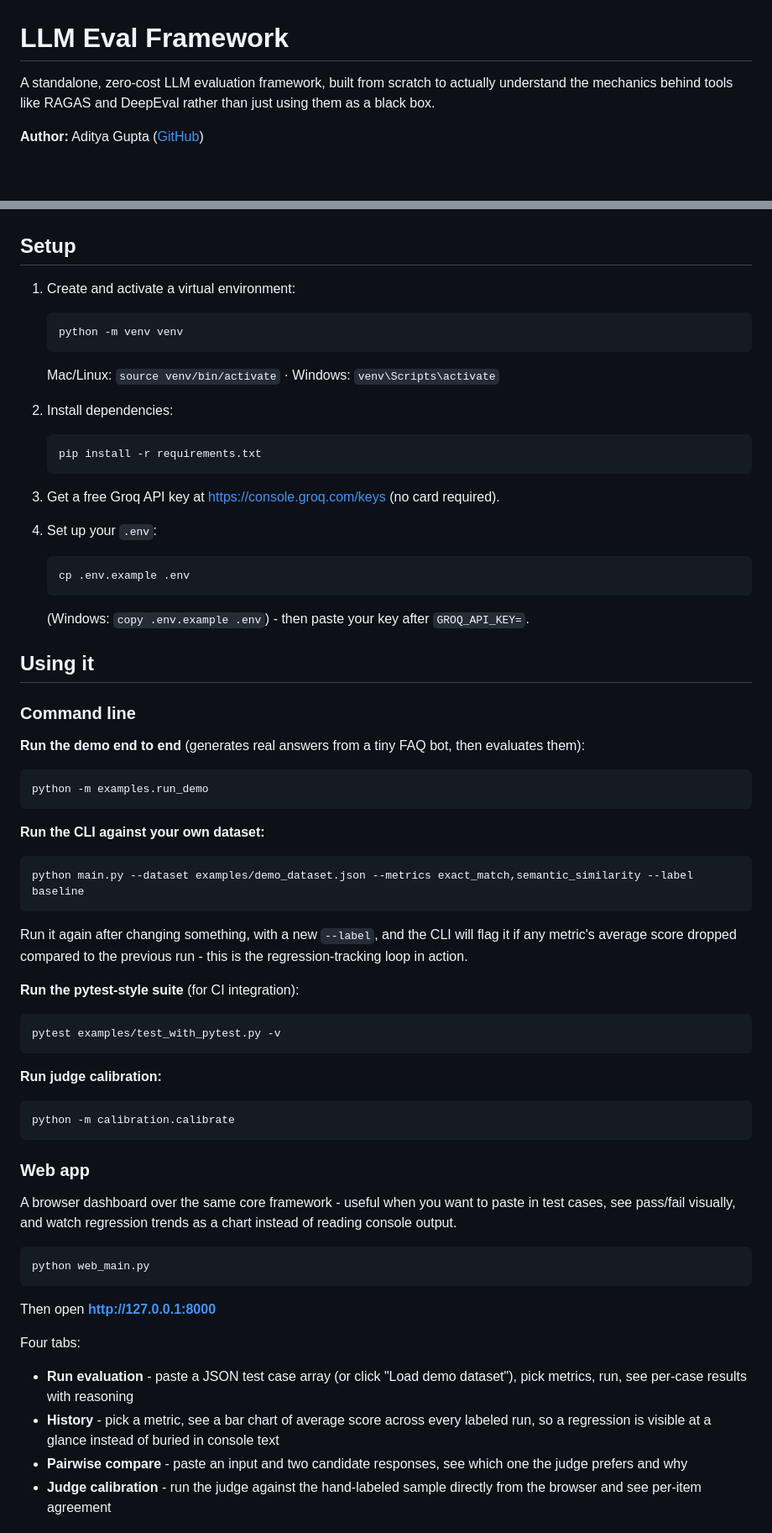
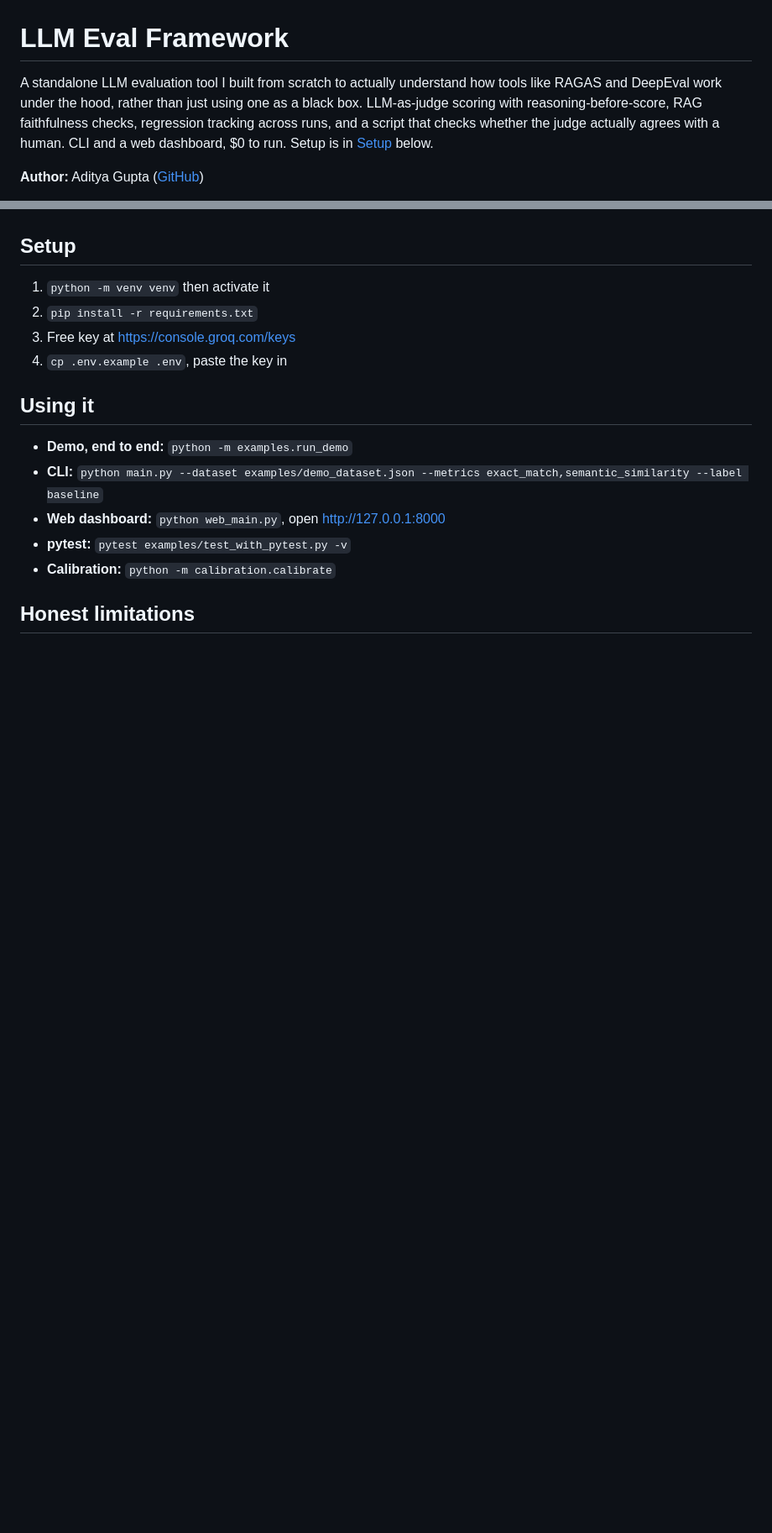
Before and after one commit to adityagupta1709/llm-eval-framework, a Markdown page: README.md, 2 parts joined by grey strips. Shown at 84% size. Drawn GitHub-style; blank space fills up the shorter version.

````diff
--- a/README.md
+++ b/README.md
@@ -1,8 +1,11 @@
 # LLM Eval Framework
 
-A standalone, zero-cost LLM evaluation framework, built from scratch to actually
-understand the mechanics behind tools like RAGAS and DeepEval rather than just
-using them as a black box.
+A standalone LLM evaluation tool I built from scratch to actually
+understand how tools like RAGAS and DeepEval work under the hood, rather than
+just using one as a black box. LLM-as-judge scoring with reasoning-before-score,
+RAG faithfulness checks, regression tracking across runs, and a script that
+checks whether the judge actually agrees with a human. CLI and a web
+dashboard, $0 to run. Setup is in [Setup](#setup) below.
 
 **Author:** Aditya Gupta ([GitHub](https://github.com/adityagupta1709))
 
@@ -86,66 +94,18 @@ mode, and this script is the guardrail against it.
 
 ## Setup
 
-1. Create and activate a virtual environment:
-   ```
-   python -m venv venv
-   ```
-   Mac/Linux: `source venv/bin/activate` · Windows: `venv\Scripts\activate`
-
-2. Install dependencies:
-   ```
-   pip install -r requirements.txt
-   ```
-
-3. Get a free Groq API key at https://console.groq.com/keys (no card required).
-
-4. Set up your `.env`:
-   ```
-   cp .env.example .env
-   ```
-   (Windows: `copy .env.example .env`) - then paste your key after `GROQ_API_KEY=`.
+1. `python -m venv venv` then activate it
+2. `pip install -r requirements.txt`
+3. Free key at https://console.groq.com/keys
+4. `cp .env.example .env`, paste the key in
 
 ## Using it
 
-### Command line
+- **Demo, end to end:** `python -m examples.run_demo`
+- **CLI:** `python main.py --dataset examples/demo_dataset.json --metrics exact_match,semantic_similarity --label baseline`
+- **Web dashboard:** `python web_main.py`, open http://127.0.0.1:8000
+- **pytest:** `pytest examples/test_with_pytest.py -v`
+- **Calibration:** `python -m calibration.calibrate`
 
-**Run the demo end to end** (generates real answers from a tiny FAQ bot, then evaluates them):
-```
-python -m examples.run_demo
-```
+## Honest limitations
 
-**Run the CLI against your own dataset:**
-```
-python main.py --dataset examples/demo_dataset.json --metrics exact_match,semantic_similarity --label baseline
-```
-Run it again after changing something, with a new `--label`, and the CLI will
-flag it if any metric's average score dropped compared to the previous run -
-this is the regression-tracking loop in action.
-
-**Run the pytest-style suite** (for CI integration):
-```
-pytest examples/test_with_pytest.py -v
-```
-
-**Run judge calibration:**
-```
-python -m calibration.calibrate
-```
-
-### Web app
-
-A browser dashboard over the same core framework - useful when you want to
-paste in test cases, see pass/fail visually, and watch regression trends as a
-chart instead of reading console output.
-
-```
-python web_main.py
-```
-Then open **http://127.0.0.1:8000**
-
-Four tabs:
-- **Run evaluation** - paste a JSON test case array (or click "Load demo dataset"), pick metrics, run, see per-case results with reasoning
-- **History** - pick a metric, see a bar chart of average score across every labeled run, so a regression is visible at a glance instead of buried in console text
-- **Pairwise compare** - paste an input and two candidate responses, see which one the judge prefers and why
-- **Judge calibration** - run the judge against the hand-labeled sample directly from the browser and see per-item agreement
-
````
Also changed, not shown: other parts of README.md (+72 -107 lines).
